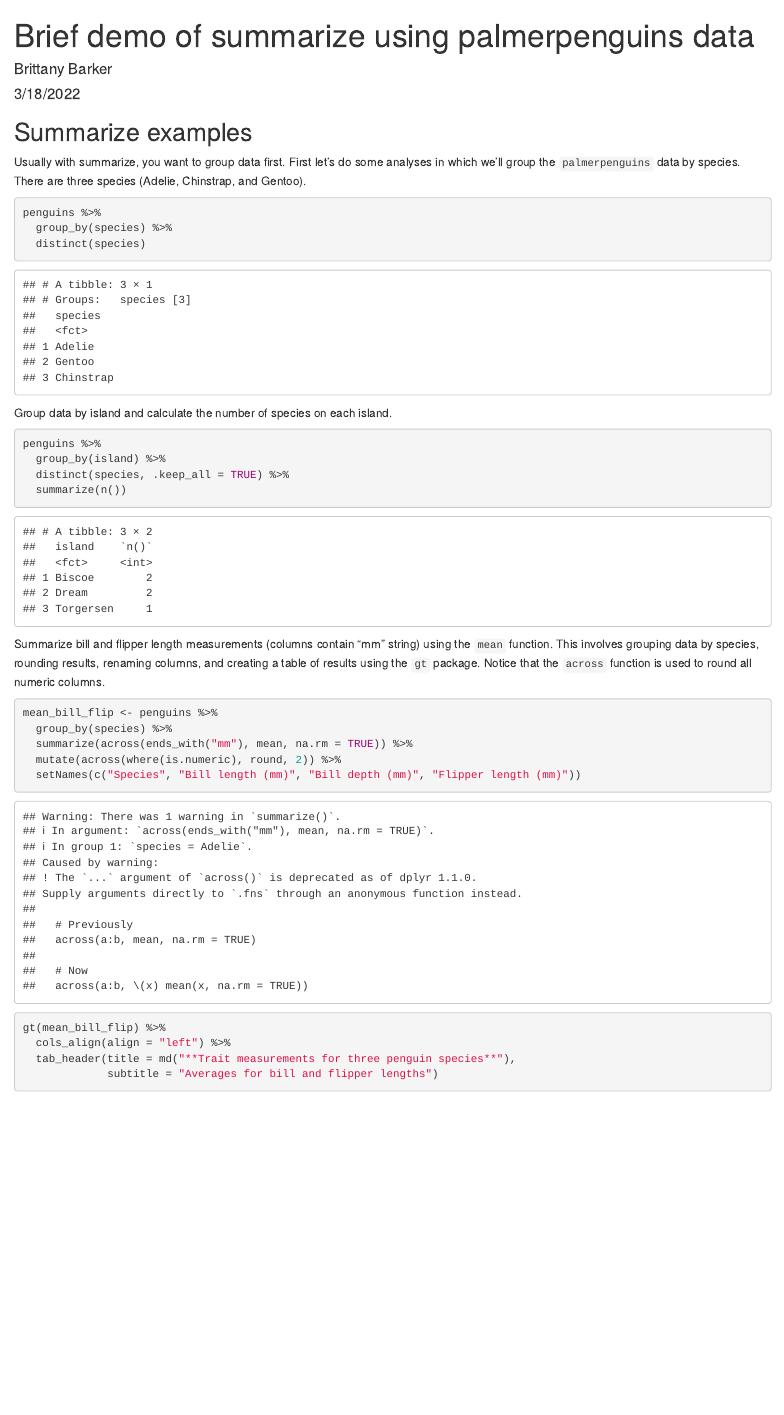
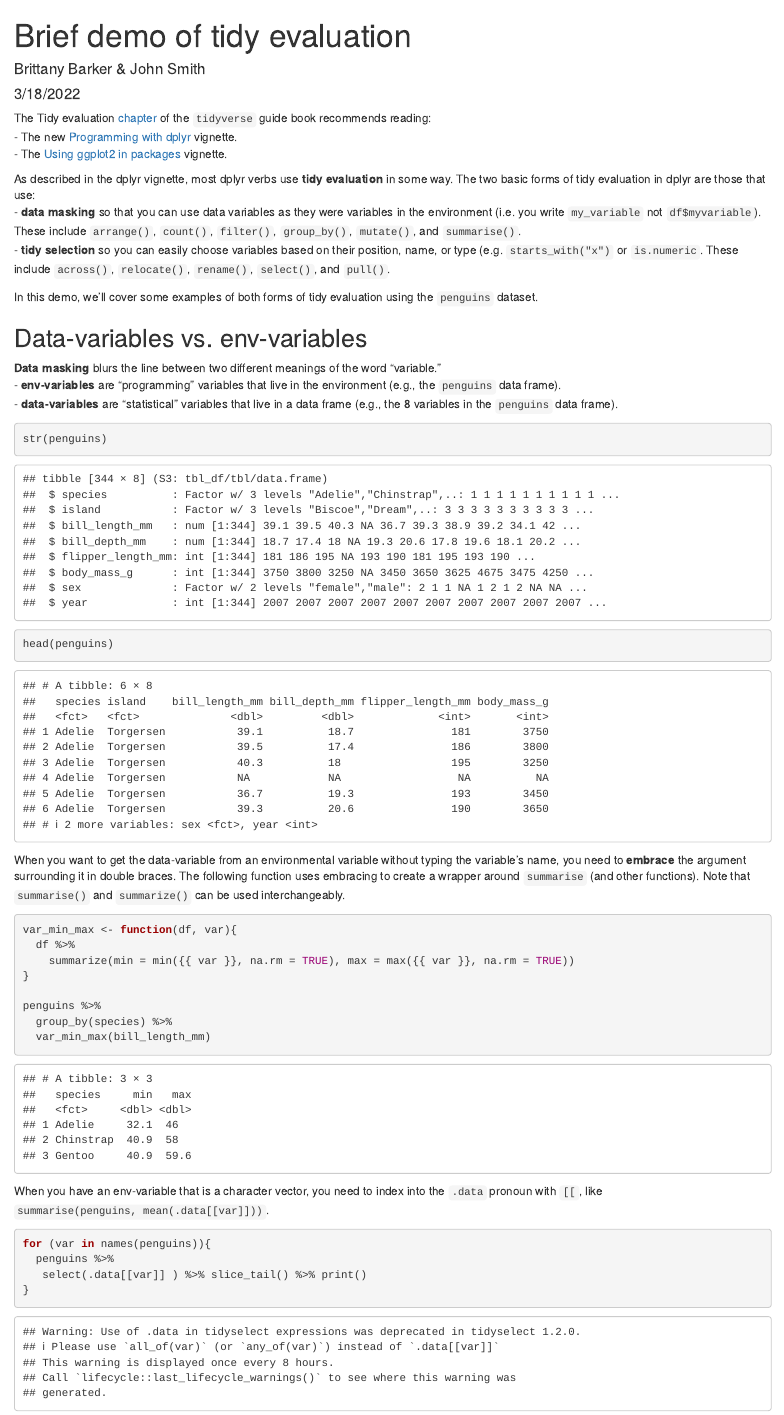
Before and after one commit to smithjd/demo-tidy-eval, an R Markdown document (penguins-summarize.Rmd): the page in a window 1100 px wide, from its top. Rendered offline with R 4.5, knitr and Pandoc, with nearby package versions; some code elsewhere in the file could not run offline.

Commit message:
Updates 3/21/22

````diff
--- a/penguins-summarize.Rmd
+++ b/penguins-summarize.Rmd
@@ -1,6 +1,6 @@
 ---
-title: "Brief demo of summarize using palmerpenguins data"
-author: "Brittany Barker"
+title: "Brief demo of tidy evaluation"
+author: "Brittany Barker & John Smith"
 date: "3/18/2022"
 output: html_document
 ---
@@ -12,6 +12,40 @@ library(palmerpenguins)
 library(gt)
 ```
 
-## Summarize examples
+The Tidy evaluation [chapter](https://tidyeval.tidyverse.org/index.html) of the `tidyverse` guide book recommends reading:
+- The new [Programming with dplyr](https://dplyr.tidyverse.org/articles/programming.html) vignette.
+- The [Using ggplot2 in packages](https://ggplot2.tidyverse.org/articles/ggplot2-in-packages.html) vignette.
 
-Usually with summarize, you want to group data first. First let's do some analyses in which we'll group the `palmerpenguins` data by species. There are three species (Adelie, Chinstrap, and Gentoo).
+As described in the dplyr vignette, most dplyr verbs use **tidy evaluation** in some way. The two basic forms of tidy evaluation in dplyr are those that use:
+- **data masking** so that you can use data variables as they were variables in the environment (i.e. you write `my_variable` not `df$myvariable`). These include `arrange()`, `count()`, `filter()`, `group_by()`, `mutate()`, and `summarise()`.
+- **tidy selection** so you can easily choose variables based on their position, name, or type (e.g. `starts_with("x")` or `is.numeric`. These include `across()`, `relocate()`, `rename()`, `select()`, and `pull()`.
+
+In this demo, we'll cover some examples of both forms of tidy evaluation using the `penguins` dataset.
+
+## Data-variables vs. env-variables
+
+**Data masking** blurs the line between two different meanings of the word "variable."
+- **env-variables** are "programming" variables that live in the environment (e.g., the `penguins` data frame).
+- **data-variables** are "statistical" variables that live in a data frame (e.g., the 8 variables in the `penguins` data frame).
+
+```{r}
+str(penguins)
+head(penguins)
+```
+
+When you want to get the data-variable from an environmental variable without typing the variable's name, you need to **embrace** the argument surrounding it in double braces. The following function uses embracing to create a wrapper around `summarise` (and other functions). Note that `summarise()` and `summarize()` can be used interchangeably.
+```{r}
+var_min_max <- function(df, var){
+  df %>%
+    summarize(min = min({{ var }}, na.rm = TRUE), max = max({{ var }}, na.rm = TRUE))
+}
+
+penguins %>%
+  group_by(species) %>%
+  var_min_max(bill_length_mm)
+```
+When you have an env-variable that is a character vector, you need to index into the `.data` pronoun with `[[`, like `summarise(penguins, mean(.data[[var]]))`.
+```{r}
+for (var in names(penguins)){
+  penguins %>%
+   select(.data[[var]] ) %>% slice_tail() %>% print()
````
Also changed, not shown: penguins-summarize.html, penguins-summarize.Rmd (47 more changed lines).
